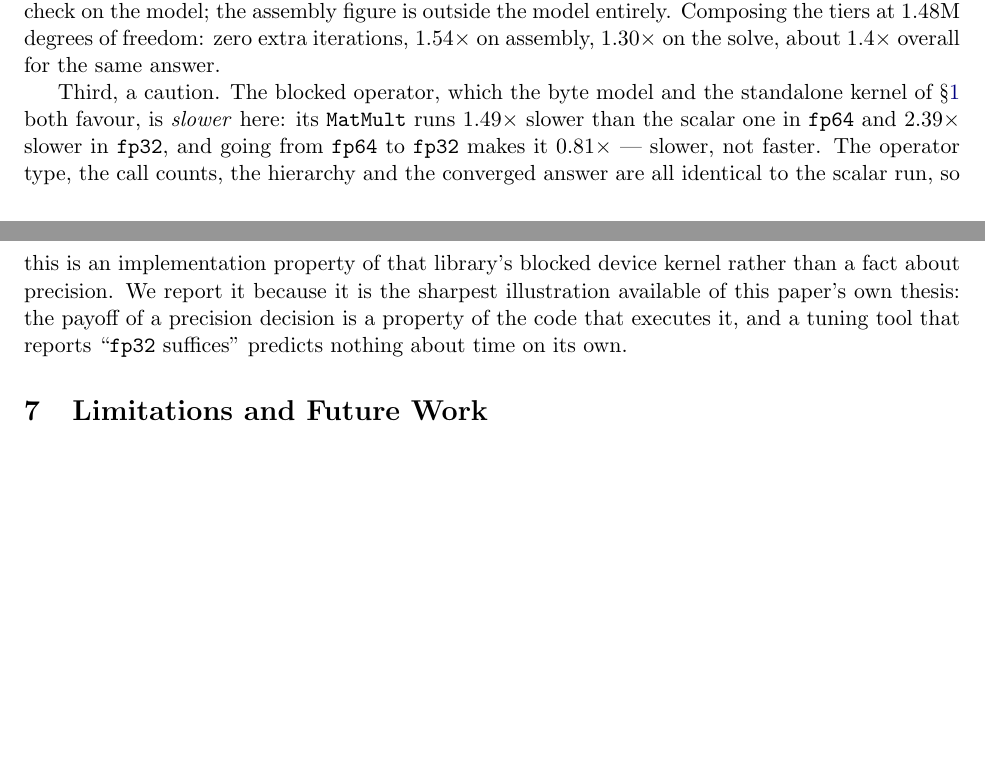
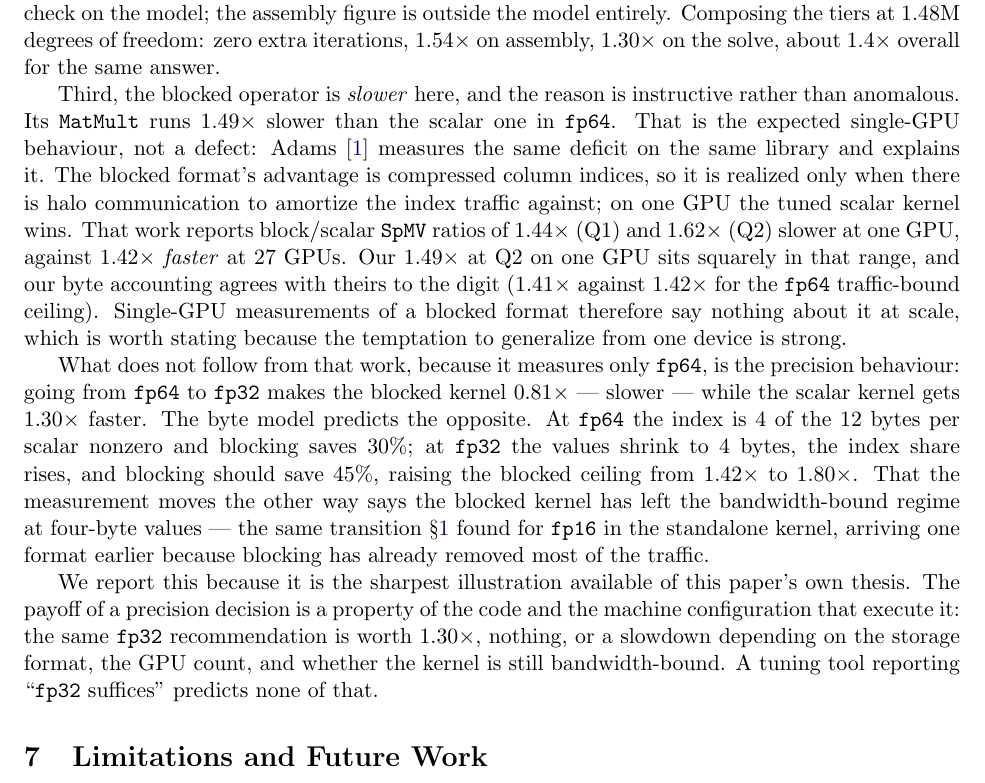
Before and after one commit to markadams/parsimony, a LaTeX paper (paper/parsimony.tex): two parts of pages 12 and 13 of 16 before the commit and part of page 13 of 17 after it, the two joined at a grey line, cut so that both start at the same text, the shorter picture padded with empty space. Compiled offline with pdfLaTeX.

Commit message:
Correct the blocked-SpMV claim: the single-GPU deficit is expected, not a bug
The previous commit called PETSc's blocked device MatMult a likely regression
because it ran 1.49x slower than the scalar one on a single A100. That reading
was wrong. Adams, "A Natively Blocked, Device-Resident Algebraic Multigrid GPU
Path in PETSc", measures the same deficit on the same library and explains it:
the blocked format's advantage is compressed column indices, so it is realized
only where there is halo communication to amortize index traffic against. On one
GPU the tuned scalar kernel wins. That paper's Table 4 gives block/scalar SpMV
ratios of 1.44x (Q1, 76 nnz/row) and 1.62x (Q2, 169 nnz/row) slower at one GPU,
and 1.42x FASTER at 27 GPUs. Our 1.49x at Q2 on one GPU reproduces it. The byte
accounting agrees to the digit as well: 12.0 vs 8.44 bytes per scalar nonzero for
a 1.42x ceiling, against the 1.41x derived here independently.

This also corrects a claim in the other direction. The standalone kernel pair in
casestudies/spmv measured blocking 1.64x FASTER on one A100 -- the opposite sign
on the same hardware. Two kernels written here, differing only in layout, isolate
the layout cleanly but do not predict what a production library extracts from it.
The paper and that case study now say so where the 1.64x appears, rather than
leaving it to read as a prediction for PETSc.

What survives as new is the precision behaviour, which that work does not cover
since it measures only fp64: fp64->fp32 makes the blocked kernel 0.81x, slower,
while the scalar kernel gets 1.30x faster. The byte model predicts the opposite --
at fp32 the index share rises and blocking should save 45% rather than 30%,
lifting the blocked ceiling from 1.42x to 1.80x. The measurement moving the other
way says the blocked kernel has left the bandwidth-bound regime at four-byte
values, the same transition casestudies/spmv found for fp16, one format earlier
because blocking has already removed most of the traffic.

Net effect on the argument: it strengthens the thesis rather than weakening it.
The same fp32 recommendation is worth 1.30x, nothing, or a slowdown depending on
storage format, GPU count, and whether the kernel is still bandwidth-bound.

Co-Authored-By: Claude Opus 5 (1M context) <noreply@anthropic.com>

```diff
--- a/paper/parsimony.tex
+++ b/paper/parsimony.tex
@@ -842,17 +853,39 @@ the tiers at $1.48$M degrees of freedom: zero extra iterations, $1.54\times$ on
 assembly, $1.30\times$ on the solve, about $1.4\times$ overall for the same
 answer.
 
-Third, a caution. The blocked operator, which the byte model and the standalone
-kernel of \S\ref{sec:intro} both favour, is \emph{slower} here: its
-\texttt{MatMult} runs $1.49\times$ slower than the scalar one in \texttt{fp64}
-and $2.39\times$ slower in \texttt{fp32}, and going from \texttt{fp64} to
-\texttt{fp32} makes it $0.81\times$ --- slower, not faster. The operator type,
-the call counts, the hierarchy and the converged answer are all identical to the
-scalar run, so this is an implementation property of that library's blocked
-device kernel rather than a fact about precision. We report it because it is the
-sharpest illustration available of this paper's own thesis: the payoff of a
-precision decision is a property of the code that executes it, and a tuning tool
-that reports ``\texttt{fp32} suffices'' predicts nothing about time on its own.
+Third, the blocked operator is \emph{slower} here, and the reason is instructive
+rather than anomalous. Its \texttt{MatMult} runs $1.49\times$ slower than the
+scalar one in \texttt{fp64}. That is the expected single-GPU behaviour, not a
+defect: Adams~\cite{baijkokkos} measures the same deficit on the same library and
+explains it. The blocked format's advantage is compressed column indices, so it
+is realized only when there is halo communication to amortize the index traffic
+against; on one GPU the tuned scalar kernel wins. That work reports block/scalar
+\texttt{SpMV} ratios of $1.44\times$ (Q1) and $1.62\times$ (Q2) slower at one
+GPU, against $1.42\times$ \emph{faster} at 27 GPUs. Our $1.49\times$ at Q2 on one
+GPU sits squarely in that range, and our byte accounting agrees with theirs to
+the digit ($1.41\times$ against $1.42\times$ for the \texttt{fp64}
+traffic-bound ceiling). Single-GPU measurements of a blocked format therefore say
+nothing about it at scale, which is worth stating because the temptation to
+generalize from one device is strong.
+
+What does not follow from that work, because it measures only \texttt{fp64}, is
+the precision behaviour: going from \texttt{fp64} to \texttt{fp32} makes the
+blocked kernel $0.81\times$ --- slower --- while the scalar kernel gets
+$1.30\times$ faster. The byte model predicts the opposite. At \texttt{fp64} the
+index is 4 of the 12 bytes per scalar nonzero and blocking saves $30\%$; at
+\texttt{fp32} the values shrink to 4 bytes, the index share rises, and blocking
+should save $45\%$, raising the blocked ceiling from $1.42\times$ to
+$1.80\times$. That the measurement moves the other way says the blocked kernel
+has left the bandwidth-bound regime at four-byte values --- the same transition
+\S\ref{sec:intro} found for \texttt{fp16} in the standalone kernel, arriving one
+format earlier because blocking has already removed most of the traffic.
+
+We report this because it is the sharpest illustration available of this paper's
+own thesis. The payoff of a precision decision is a property of the code and the
+machine configuration that execute it: the same \texttt{fp32} recommendation is
+worth $1.30\times$, nothing, or a slowdown depending on the storage format, the
+GPU count, and whether the kernel is still bandwidth-bound. A tuning tool
+reporting ``\texttt{fp32} suffices'' predicts none of that.
 
 \section{Limitations and Future Work}
 \label{sec:limitations}
```
Also changed, not shown: paper/refs.bib (+9 -0 lines), casestudies/e2e/README.md, casestudies/spmv/README.md, paper/parsimony.tex (11 more changed lines).
